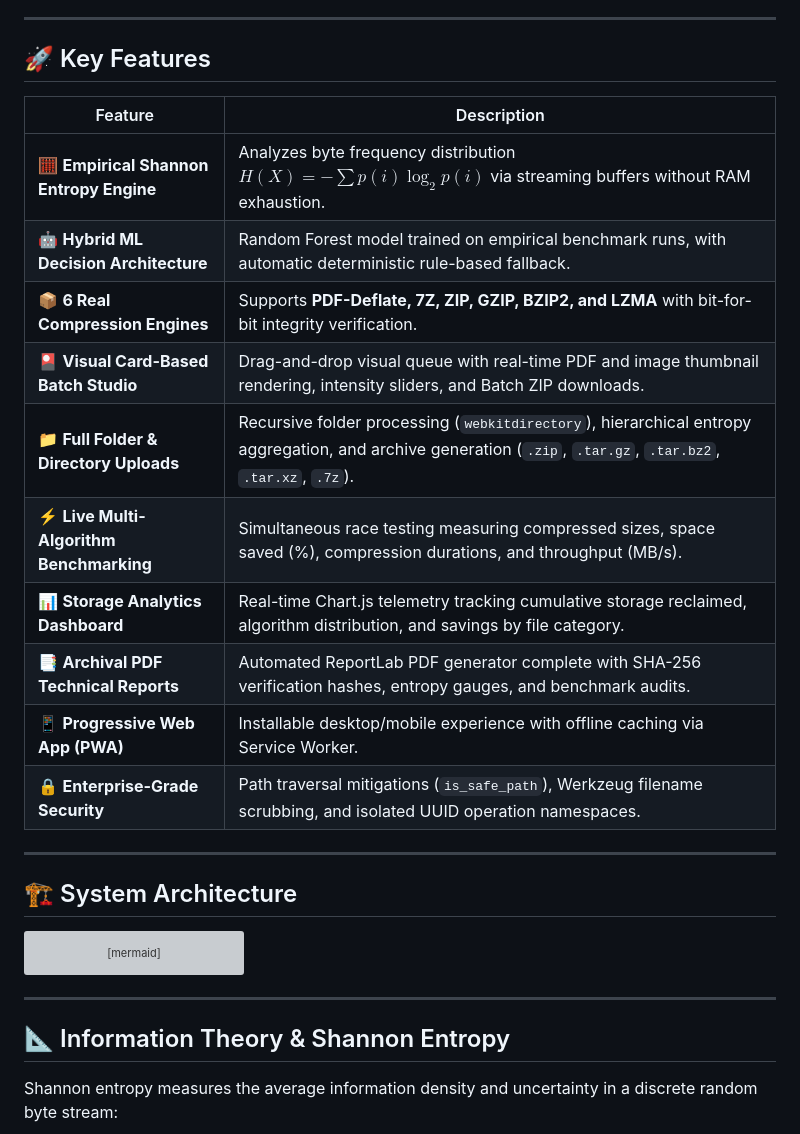
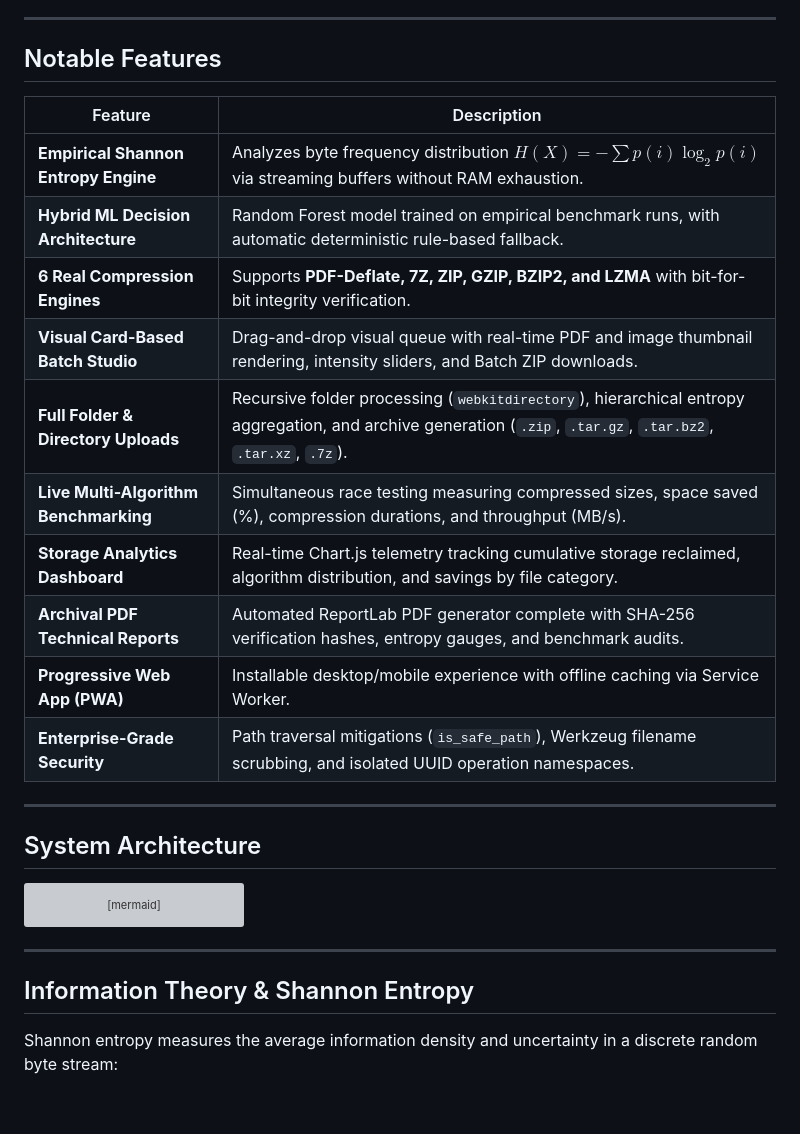
Before and after one commit to SaitamaDaikoku/SmartcompressAI, a Markdown page: README.md, the part around one of its changes. GitHub-like rendering; blank space fills up the shorter version; grey boxes are pictures that could not be loaded.

Commit message:
Refactor README.md for improved clarity and structure
Updated headings and feature list formatting in README.md.

````diff
--- a/README.md
+++ b/README.md
@@ -40,24 +40,24 @@ Applying data compression blindly introduces critical engineering bottlenecks:
 
 ---
 
-## 🚀 Key Features
+## Notable Features
 
 | Feature | Description |
 |---|---|
-| 🧮 **Empirical Shannon Entropy Engine** | Analyzes byte frequency distribution $H(X) = -\sum p(i)\log_2 p(i)$ via streaming buffers without RAM exhaustion. |
-| 🤖 **Hybrid ML Decision Architecture** | Random Forest model trained on empirical benchmark runs, with automatic deterministic rule-based fallback. |
-| 📦 **6 Real Compression Engines** | Supports **PDF-Deflate, 7Z, ZIP, GZIP, BZIP2, and LZMA** with bit-for-bit integrity verification. |
-| 🎴 **Visual Card-Based Batch Studio** | Drag-and-drop visual queue with real-time PDF and image thumbnail rendering, intensity sliders, and Batch ZIP downloads. |
-| 📁 **Full Folder & Directory Uploads** | Recursive folder processing (`webkitdirectory`), hierarchical entropy aggregation, and archive generation (`.zip`, `.tar.gz`, `.tar.bz2`, `.tar.xz`, `.7z`). |
-| ⚡ **Live Multi-Algorithm Benchmarking** | Simultaneous race testing measuring compressed sizes, space saved (%), compression durations, and throughput (MB/s). |
-| 📊 **Storage Analytics Dashboard** | Real-time Chart.js telemetry tracking cumulative storage reclaimed, algorithm distribution, and savings by file category. |
-| 📑 **Archival PDF Technical Reports** | Automated ReportLab PDF generator complete with SHA-256 verification hashes, entropy gauges, and benchmark audits. |
-| 📱 **Progressive Web App (PWA)** | Installable desktop/mobile experience with offline caching via Service Worker. |
-| 🔒 **Enterprise-Grade Security** | Path traversal mitigations (`is_safe_path`), Werkzeug filename scrubbing, and isolated UUID operation namespaces. |
+|  **Empirical Shannon Entropy Engine** | Analyzes byte frequency distribution $H(X) = -\sum p(i)\log_2 p(i)$ via streaming buffers without RAM exhaustion. |
+|  **Hybrid ML Decision Architecture** | Random Forest model trained on empirical benchmark runs, with automatic deterministic rule-based fallback. |
+|  **6 Real Compression Engines** | Supports **PDF-Deflate, 7Z, ZIP, GZIP, BZIP2, and LZMA** with bit-for-bit integrity verification. |
+|  **Visual Card-Based Batch Studio** | Drag-and-drop visual queue with real-time PDF and image thumbnail rendering, intensity sliders, and Batch ZIP downloads. |
+|  **Full Folder & Directory Uploads** | Recursive folder processing (`webkitdirectory`), hierarchical entropy aggregation, and archive generation (`.zip`, `.tar.gz`, `.tar.bz2`, `.tar.xz`, `.7z`). |
+|  **Live Multi-Algorithm Benchmarking** | Simultaneous race testing measuring compressed sizes, space saved (%), compression durations, and throughput (MB/s). |
+|  **Storage Analytics Dashboard** | Real-time Chart.js telemetry tracking cumulative storage reclaimed, algorithm distribution, and savings by file category. |
+|  **Archival PDF Technical Reports** | Automated ReportLab PDF generator complete with SHA-256 verification hashes, entropy gauges, and benchmark audits. |
+|  **Progressive Web App (PWA)** | Installable desktop/mobile experience with offline caching via Service Worker. |
+|  **Enterprise-Grade Security** | Path traversal mitigations (`is_safe_path`), Werkzeug filename scrubbing, and isolated UUID operation namespaces. |
 
 ---
 
-## 🏗️ System Architecture
+##  System Architecture
 
 ```mermaid
 graph TD
@@ -87,7 +87,7 @@ graph TD
 
 ---
 
-## 📐 Information Theory & Shannon Entropy
+##  Information Theory & Shannon Entropy
 
 Shannon entropy measures the average information density and uncertainty in a discrete random byte stream:
 
````
Also changed, not shown: other parts of README.md (+14 -39 lines).
